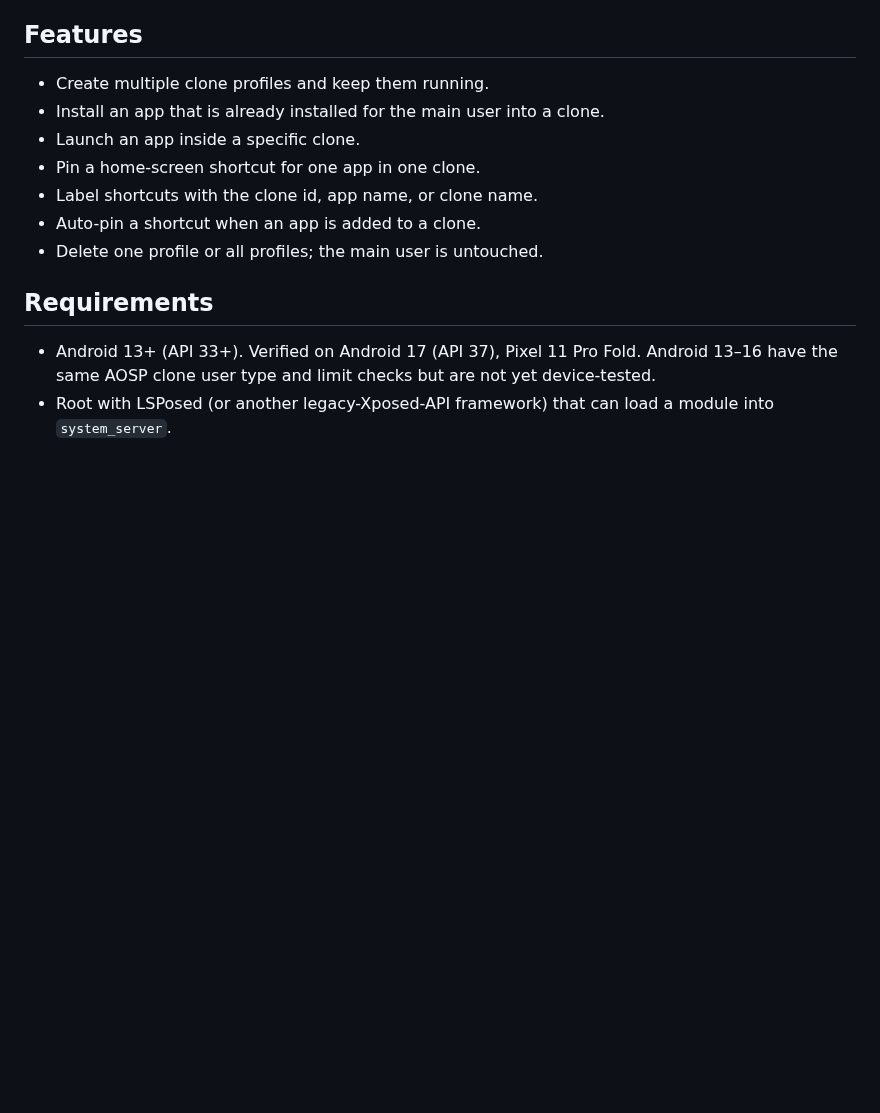
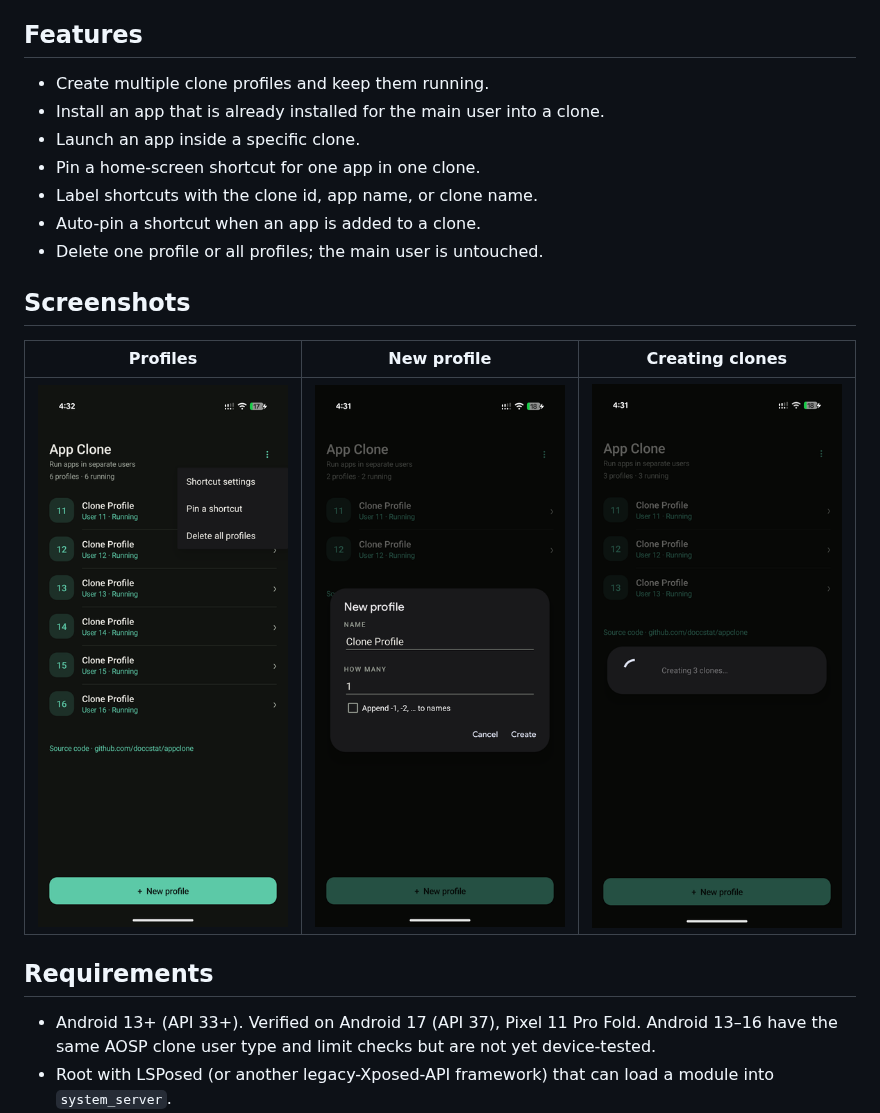
Before and after one commit to doccstat/appclone, a Markdown page: README.md, the part around the change. Drawn GitHub-style; pictures changed too: docs/screenshots/creating.png (added), docs/screenshots/new-profile.png (added), docs/screenshots/profiles.png (added); blank space fills up the shorter version.

Commit message:
appclone: add screenshots to README and listing export

```diff
--- a/README.md
+++ b/README.md
@@ -16,6 +16,12 @@ Source and support: <https://github.com/doccstat/appclone>.
 - Label shortcuts with the clone id, app name, or clone name.
 - Auto-pin a shortcut when an app is added to a clone.
 - Delete one profile or all profiles; the main user is untouched.
+
+## Screenshots
+
+| Profiles | New profile | Creating clones |
+| --- | --- | --- |
+| ![Clone profiles and menu](docs/screenshots/profiles.png) | ![New profile dialog](docs/screenshots/new-profile.png) | ![Creating clone profiles](docs/screenshots/creating.png) |
 
 ## Requirements
 
```
